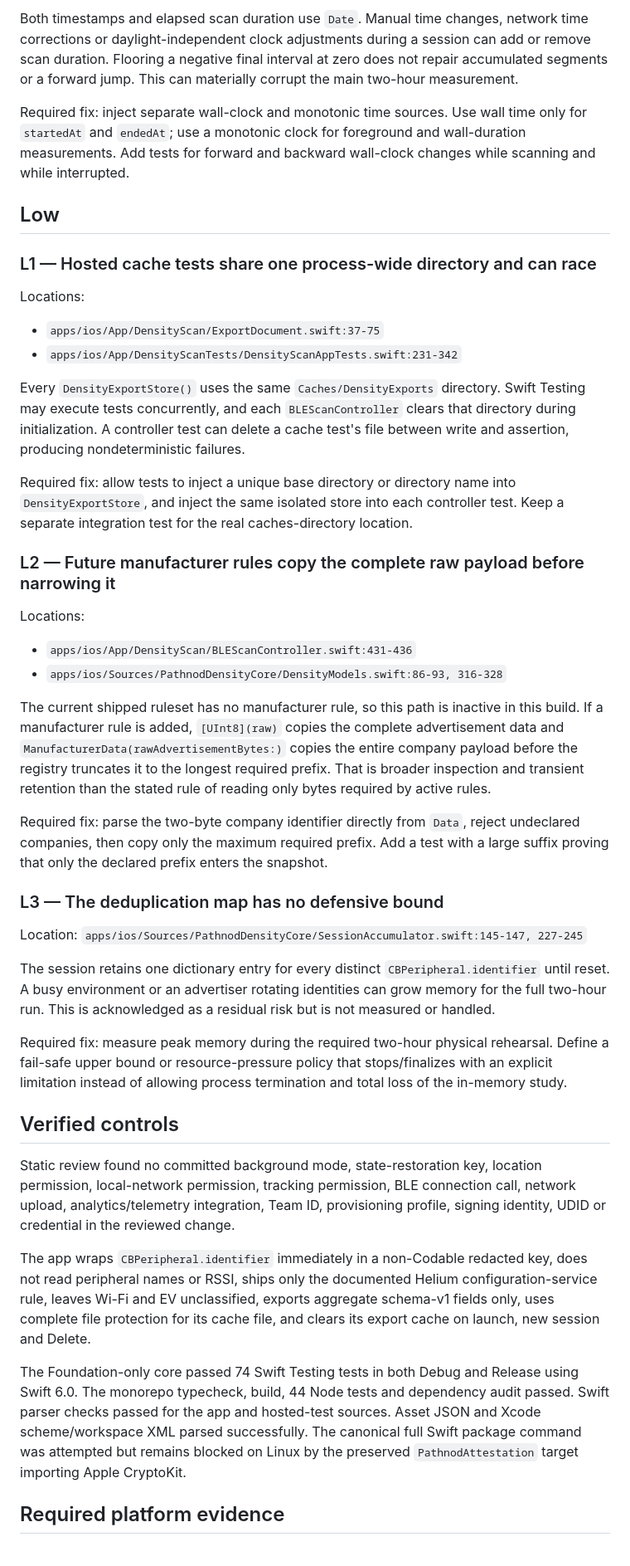
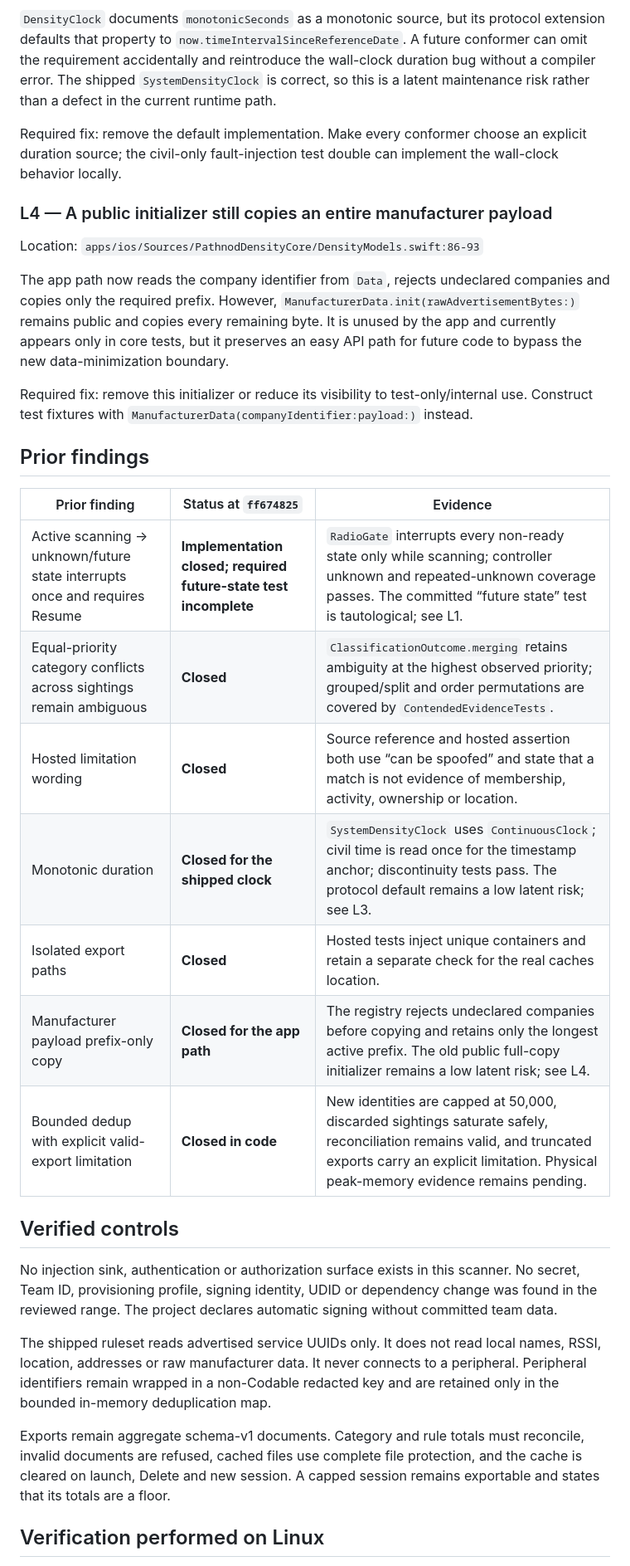
Before and after one commit to Pathnod/pathnod, a Markdown page: docs/SECURITY-REVIEW.md, the part around one of its changes. Shown at 83% size. Drawn GitHub-style.

```diff
--- a/docs/SECURITY-REVIEW.md
+++ b/docs/SECURITY-REVIEW.md
@@ -55,47 +58,35 @@ Location: `apps/ios/Sources/PathnodDensityCore/SessionAccumulator.swift:133-142,
 
-Both timestamps and elapsed scan duration use `Date`. Manual time changes, network time corrections or daylight-independent clock adjustments during a session can add or remove scan duration. Flooring a negative final interval at zero does not repair accumulated segments or a forward jump. This can materially corrupt the main two-hour measurement.
+`DensityClock` documents `monotonicSeconds` as a monotonic source, but its protocol extension defaults that property to `now.timeIntervalSinceReferenceDate`. A future conformer can omit the requirement accidentally and reintroduce the wall-clock duration bug without a compiler error. The shipped `SystemDensityClock` is correct, so this is a latent maintenance risk rather than a defect in the current runtime path.
 
-Required fix: inject separate wall-clock and monotonic time sources. Use wall time only for `startedAt` and `endedAt`; use a monotonic clock for foreground and wall-duration measurements. Add tests for forward and backward wall-clock changes while scanning and while interrupted.
+Required fix: remove the default implementation. Make every conformer choose an explicit duration source; the civil-only fault-injection test double can implement the wall-clock behavior locally.
 
-## Low
+### L4 — A public initializer still copies an entire manufacturer payload
 
-### L1 — Hosted cache tests share one process-wide directory and can race
+Location: `apps/ios/Sources/PathnodDensityCore/DensityModels.swift:86-93`
 
-Locations:
+The app path now reads the company identifier from `Data`, rejects undeclared companies and copies only the required prefix. However, `ManufacturerData.init(rawAdvertisementBytes:)` remains public and copies every remaining byte. It is unused by the app and currently appears only in core tests, but it preserves an easy API path for future code to bypass the new data-minimization boundary.
 
-- `apps/ios/App/DensityScan/ExportDocument.swift:37-75`
-- `apps/ios/App/DensityScanTests/DensityScanAppTests.swift:231-342`
+Required fix: remove this initializer or reduce its visibility to test-only/internal use. Construct test fixtures with `ManufacturerData(companyIdentifier:payload:)` instead.
 
-Every `DensityExportStore()` uses the same `Caches/DensityExports` directory. Swift Testing may execute tests concurrently, and each `BLEScanController` clears that directory during initialization. A controller test can delete a cache test's file between write and assertion, producing nondeterministic failures.
+## Prior findings
 
-Required fix: allow tests to inject a unique base directory or directory name into `DensityExportStore`, and inject the same isolated store into each controller test. Keep a separate integration test for the real caches-directory location.
-
-### L2 — Future manufacturer rules copy the complete raw payload before narrowing it
-
-Locations:
-
-- `apps/ios/App/DensityScan/BLEScanController.swift:431-436`
-- `apps/ios/Sources/PathnodDensityCore/DensityModels.swift:86-93, 316-328`
-
-The current shipped ruleset has no manufacturer rule, so this path is inactive in this build. If a manufacturer rule is added, `[UInt8](raw)` copies the complete advertisement data and `ManufacturerData(rawAdvertisementBytes:)` copies the entire company payload before the registry truncates it to the longest required prefix. That is broader inspection and transient retention than the stated rule of reading only bytes required by active rules.
-
-Required fix: parse the two-byte company identifier directly from `Data`, reject undeclared companies, then copy only the maximum required prefix. Add a test with a large suffix proving that only the declared prefix enters the snapshot.
-
-### L3 — The deduplication map has no defensive bound
-
-Location: `apps/ios/Sources/PathnodDensityCore/SessionAccumulator.swift:145-147, 227-245`
-
-The session retains one dictionary entry for every distinct `CBPeripheral.identifier` until reset. A busy environment or an advertiser rotating identities can grow memory for the full two-hour run. This is acknowledged as a residual risk but is not measured or handled.
-
-Required fix: measure peak memory during the required two-hour physical rehearsal. Define a fail-safe upper bound or resource-pressure policy that stops/finalizes with an explicit limitation instead of allowing process termination and total loss of the in-memory study.
+| Prior finding | Status at `ff674825` | Evidence |
+|---|---|---|
+| Active scanning → unknown/future state interrupts once and requires Resume | **Implementation closed; required future-state test incomplete** | `RadioGate` interrupts every non-ready state only while scanning; controller unknown and repeated-unknown coverage passes. The committed “future state” test is tautological; see L1. |
+| Equal-priority category conflicts across sightings remain ambiguous | **Closed** | `ClassificationOutcome.merging` retains ambiguity at the highest observed priority; grouped/split and order permutations are covered by `ContendedEvidenceTests`. |
+| Hosted limitation wording | **Closed** | Source reference and hosted assertion both use “can be spoofed” and state that a match is not evidence of membership, activity, ownership or location. |
+| Monotonic duration | **Closed for the shipped clock** | `SystemDensityClock` uses `ContinuousClock`; civil time is read once for the timestamp anchor; discontinuity tests pass. The protocol default remains a low latent risk; see L3. |
+| Isolated export paths | **Closed** | Hosted tests inject unique containers and retain a separate check for the real caches location. |
+| Manufacturer payload prefix-only copy | **Closed for the app path** | The registry rejects undeclared companies before copying and retains only the longest active prefix. The old public full-copy initializer remains a low latent risk; see L4. |
+| Bounded dedup with explicit valid-export limitation | **Closed in code** | New identities are capped at 50,000, discarded sightings saturate safely, reconciliation remains valid, and truncated exports carry an explicit limitation. Physical peak-memory evidence remains pending. |
 
 ## Verified controls
 
-Static review found no committed background mode, state-restoration key, location permission, local-network permission, tracking permission, BLE connection call, network upload, analytics/telemetry integration, Team ID, provisioning profile, signing identity, UDID or credential in the reviewed change.
+No injection sink, authentication or authorization surface exists in this scanner. No secret, Team ID, provisioning profile, signing identity, UDID or dependency change was found in the reviewed range. The project declares automatic signing without committed team data.
 
-The app wraps `CBPeripheral.identifier` immediately in a non-Codable redacted key, does not read peripheral names or RSSI, ships only the documented Helium configuration-service rule, leaves Wi-Fi and EV unclassified, exports aggregate schema-v1 fields only, uses complete file protection for its cache file, and clears its export cache on launch, new session and Delete.
+The shipped ruleset reads advertised service UUIDs only. It does not read local names, RSSI, location, addresses or raw manufacturer data. It never connects to a peripheral. Peripheral identifiers remain wrapped in a non-Codable redacted key and are retained only in the bounded in-memory deduplication map.
 
-The Foundation-only core passed 74 Swift Testing tests in both Debug and Release using Swift 6.0. The monorepo typecheck, build, 44 Node tests and dependency audit passed. Swift parser checks passed for the app and hosted-test sources. Asset JSON and Xcode scheme/workspace XML parsed successfully. The canonical full Swift package command was attempted but remains blocked on Linux by the preserved `PathnodAttestation` target importing Apple CryptoKit.
+Exports remain aggregate schema-v1 documents. Category and rule totals must reconcile, invalid documents are refused, cached files use complete file protection, and the cache is cleared on launch, Delete and new session. A capped session remains exportable and states that its totals are a floor.
 
-## Required platform evidence
+## Verification performed on Linux
 
```
Also changed, not shown: other parts of docs/SECURITY-REVIEW.md (+46 -31 lines).
